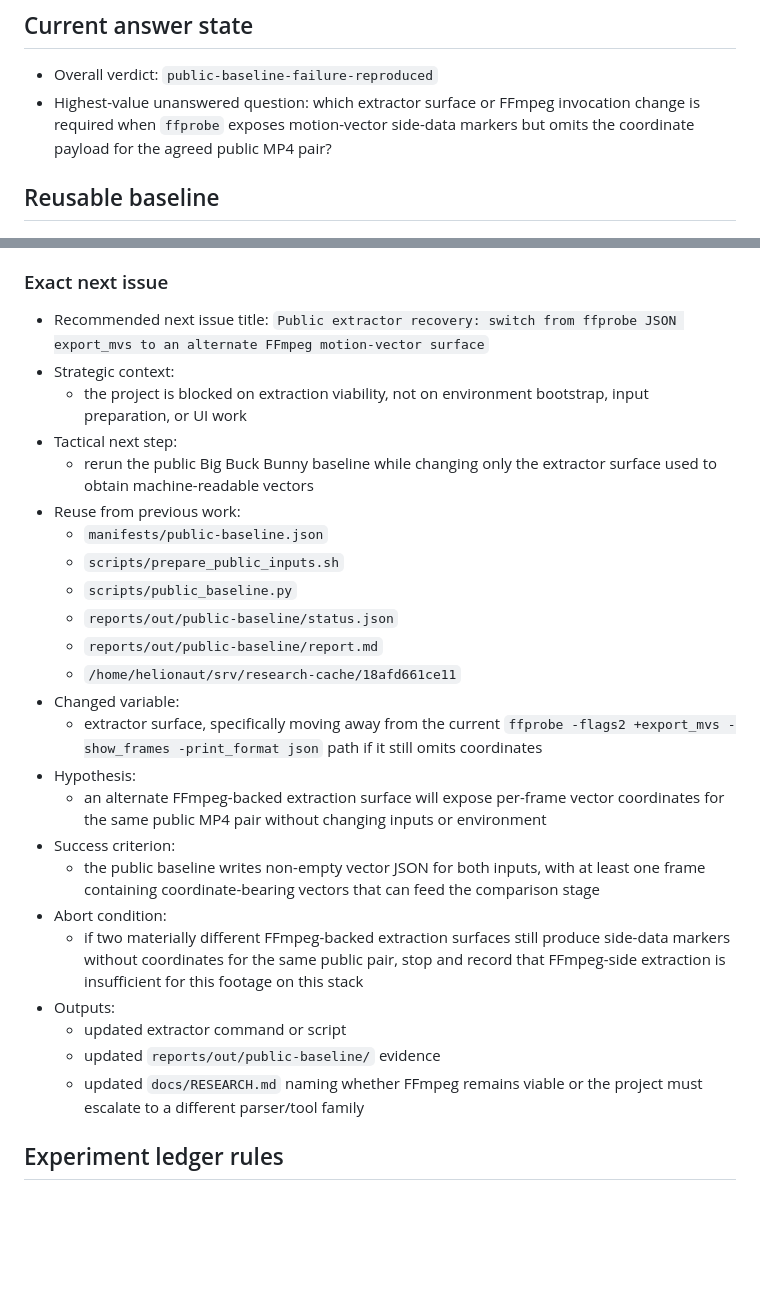
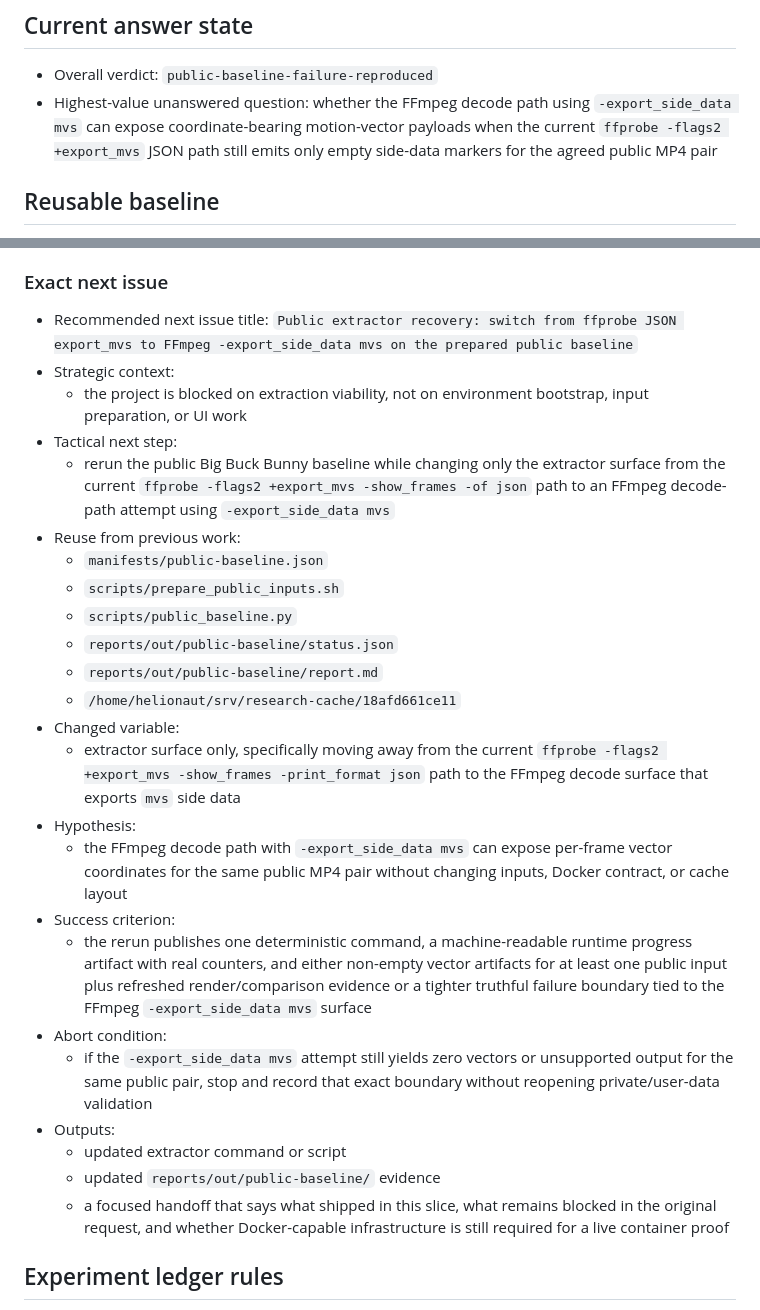
Before and after one commit to helionaut/mp4-motion-vector-visualization, a Markdown page: docs/RESEARCH.md, 2 parts joined by grey strips. Rendered like a GitHub page; blank space fills up the shorter version.

```diff
--- a/docs/RESEARCH.md
+++ b/docs/RESEARCH.md
@@ -9,7 +9,7 @@ Build a research workflow to ingest two MP4 files, extract codec motion vectors,
 ## Current answer state
 
 - Overall verdict: `public-baseline-failure-reproduced`
-- Highest-value unanswered question: which extractor surface or FFmpeg invocation change is required when `ffprobe` exposes motion-vector side-data markers but omits the coordinate payload for the agreed public MP4 pair?
+- Highest-value unanswered question: whether the FFmpeg decode path using `-export_side_data mvs` can expose coordinate-bearing motion-vector payloads when the current `ffprobe -flags2 +export_mvs` JSON path still emits only empty side-data markers for the agreed public MP4 pair
 
 ## Reusable baseline
 
@@ -97,11 +97,11 @@ This project should not branch into UI polish or speculative parser work until t
 
 ### Exact next issue
 
-- Recommended next issue title: `Public extractor recovery: switch from ffprobe JSON export_mvs to an alternate FFmpeg motion-vector surface`
+- Recommended next issue title: `Public extractor recovery: switch from ffprobe JSON export_mvs to FFmpeg -export_side_data mvs on the prepared public baseline`
 - Strategic context:
   - the project is blocked on extraction viability, not on environment bootstrap, input preparation, or UI work
 - Tactical next step:
-  - rerun the public Big Buck Bunny baseline while changing only the extractor surface used to obtain machine-readable vectors
+  - rerun the public Big Buck Bunny baseline while changing only the extractor surface from the current `ffprobe -flags2 +export_mvs -show_frames -of json` path to an FFmpeg decode-path attempt using `-export_side_data mvs`
 - Reuse from previous work:
   - `manifests/public-baseline.json`
   - `scripts/prepare_public_inputs.sh`
@@ -110,17 +110,17 @@ This project should not branch into UI polish or speculative parser work until t
   - `reports/out/public-baseline/report.md`
   - `/home/helionaut/srv/research-cache/18afd661ce11`
 - Changed variable:
-  - extractor surface, specifically moving away from the current `ffprobe -flags2 +export_mvs -show_frames -print_format json` path if it still omits coordinates
+  - extractor surface only, specifically moving away from the current `ffprobe -flags2 +export_mvs -show_frames -print_format json` path to the FFmpeg decode surface that exports `mvs` side data
 - Hypothesis:
-  - an alternate FFmpeg-backed extraction surface will expose per-frame vector coordinates for the same public MP4 pair without changing inputs or environment
+  - the FFmpeg decode path with `-export_side_data mvs` can expose per-frame vector coordinates for the same public MP4 pair without changing inputs, Docker contract, or cache layout
 - Success criterion:
-  - the public baseline writes non-empty vector JSON for both inputs, with at least one frame containing coordinate-bearing vectors that can feed the comparison stage
+  - the rerun publishes one deterministic command, a machine-readable runtime progress artifact with real counters, and either non-empty vector artifacts for at least one public input plus refreshed render/comparison evidence or a tighter truthful failure boundary tied to the FFmpeg `-export_side_data mvs` surface
 - Abort condition:
-  - if two materially different FFmpeg-backed extraction surfaces still produce side-data markers without coordinates for the same public pair, stop and record that FFmpeg-side extraction is insufficient for this footage on this stack
+  - if the `-export_side_data mvs` attempt still yields zero vectors or unsupported output for the same public pair, stop and record that exact boundary without reopening private/user-data validation
 - Outputs:
   - updated extractor command or script
   - updated `reports/out/public-baseline/` evidence
-  - updated `docs/RESEARCH.md` naming whether FFmpeg remains viable or the project must escalate to a different parser/tool family
+  - a focused handoff that says what shipped in this slice, what remains blocked in the original request, and whether Docker-capable infrastructure is still required for a live container proof
 
 ## Experiment ledger rules
 
```
Also changed, not shown: docs/ENVIRONMENT.md (+17 -0 lines).
